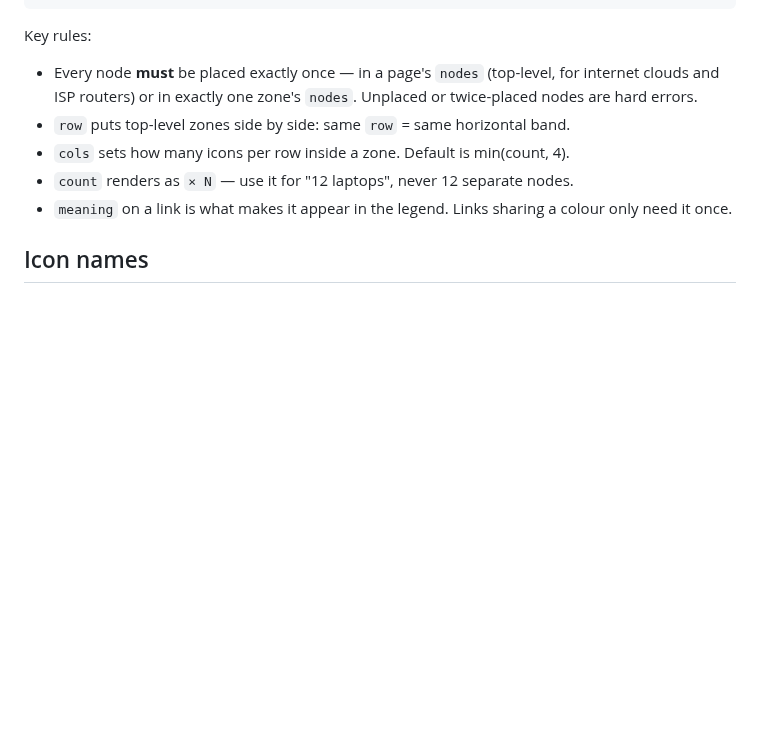
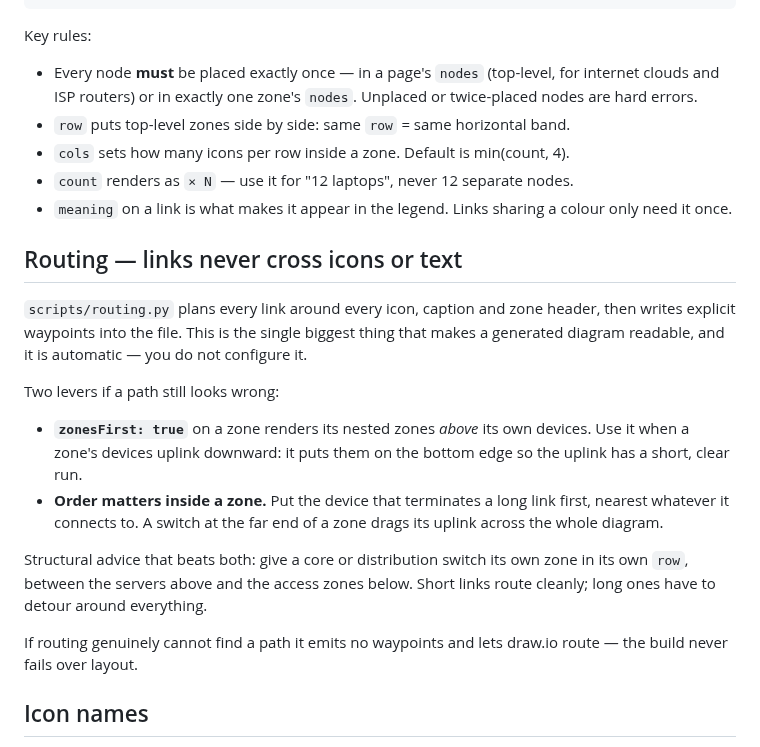
Before and after one commit to shkholikov/ithink-skills, a Markdown page: skill/topology-creator/SKILL.md, the part around the change. Drawn GitHub-style; blank space fills up the shorter version.

```diff
--- a/skill/topology-creator/SKILL.md
+++ b/skill/topology-creator/SKILL.md
@@ -76,6 +76,29 @@ Key rules:
 - `meaning` on a link is what makes it appear in the legend. Links sharing a
   colour only need it once.
 
+## Routing — links never cross icons or text
+
+`scripts/routing.py` plans every link around every icon, caption and zone
+header, then writes explicit waypoints into the file. This is the single
+biggest thing that makes a generated diagram readable, and it is automatic —
+you do not configure it.
+
+Two levers if a path still looks wrong:
+
+- **`zonesFirst: true`** on a zone renders its nested zones *above* its own
+  devices. Use it when a zone's devices uplink downward: it puts them on the
+  bottom edge so the uplink has a short, clear run.
+- **Order matters inside a zone.** Put the device that terminates a long link
+  first, nearest whatever it connects to. A switch at the far end of a zone
+  drags its uplink across the whole diagram.
+
+Structural advice that beats both: give a core or distribution switch its own
+zone in its own `row`, between the servers above and the access zones below.
+Short links route cleanly; long ones have to detour around everything.
+
+If routing genuinely cannot find a path it emits no waypoints and lets draw.io
+route — the build never fails over layout.
+
 ## Icon names
 
 Use plain vocabulary — `switch`, `firewall`, `l3-switch`, `poe-switch`, `ap`,
```
Also changed, not shown: README.md (+8 -5 lines), examples-output/aslzar-p1.png, examples-output/aslzar-p2.png, examples-output/small-office-legend.png, examples-output/small-office.png, 6 other files.
